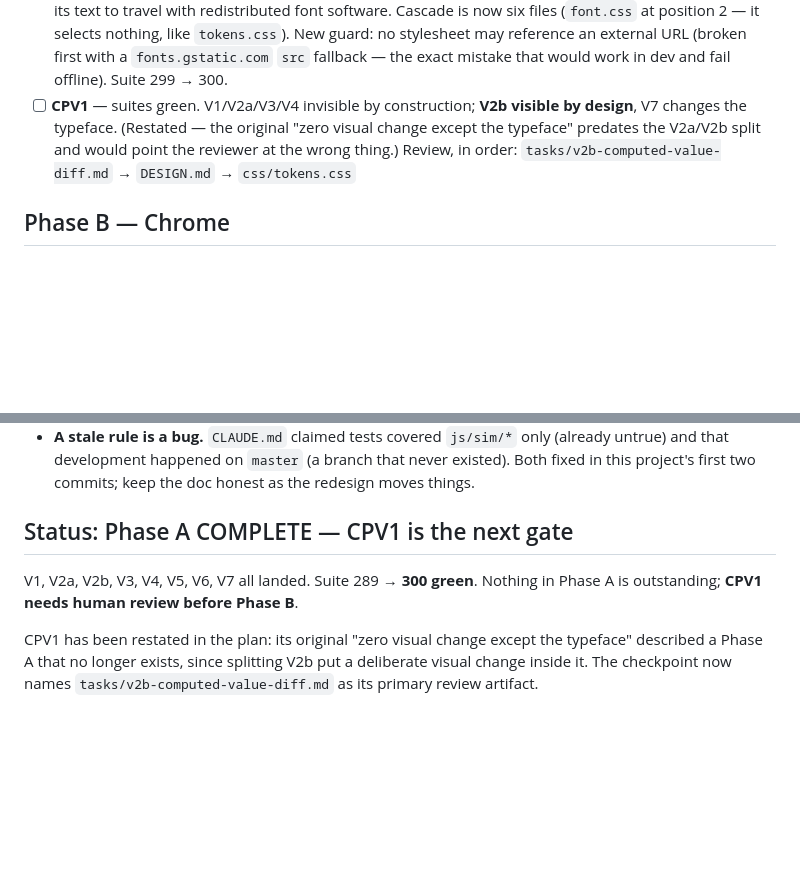
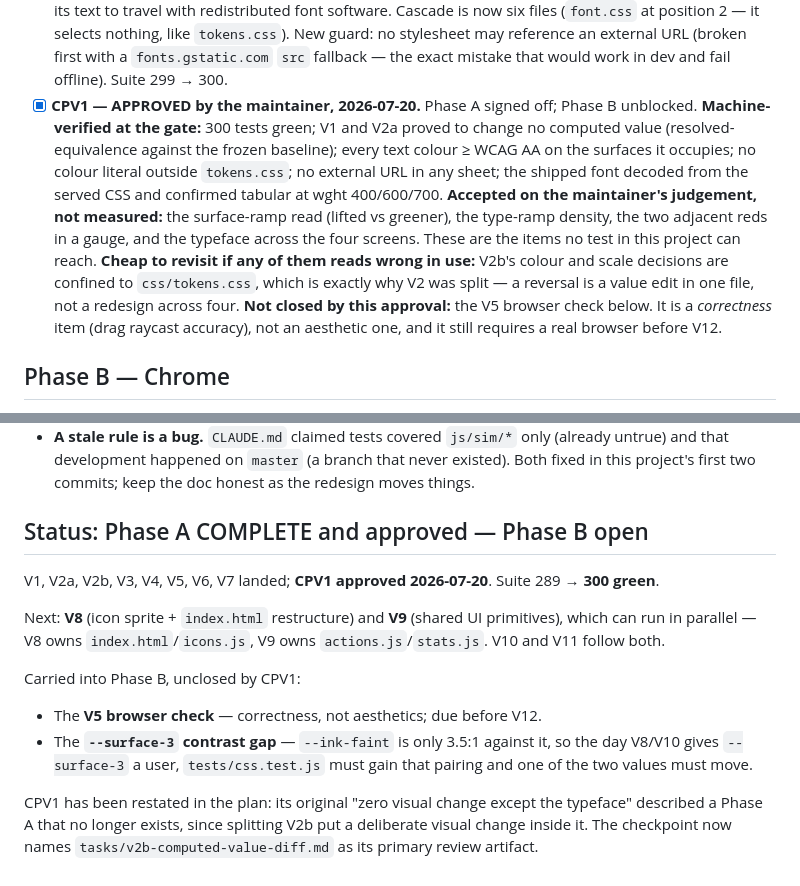
Before and after one commit to fchamone/minhocario, a Markdown page: tasks/todo-c0003-visual-redesign.md, 2 parts joined by grey strips. Rendered like a GitHub page; blank space fills up the shorter version.

Commit message:
docs: approve CPV1, closing Phase A
Phase A signed off by the maintainer. V1, V2a, V2b, V3, V4, V5, V6 and
V7 are complete; Phase B (V8/V9) is unblocked.

The checkpoint record separates what was machine-verified at the gate
from what was accepted on judgement, so it stays truthful about its own
basis. Verified: 300 tests green; V1 and V2a proved to change no
computed value against the frozen baseline; every text colour at or
above WCAG AA on the surfaces it occupies; no colour literal outside
tokens.css; no external URL in any sheet; the shipped font decoded from
the served CSS and confirmed tabular at wght 400/600/700. Accepted on
judgement: the surface-ramp read, type-ramp density, the two adjacent
reds in a gauge, and the typeface across the four screens — the items
no test in this project can reach.

Those remain cheap to revisit. V2b's colour and scale decisions are
confined to css/tokens.css, which is precisely why V2 was split in two;
reversing any of them is a value edit in one file rather than a
redesign across four.

Two things this approval does NOT close, recorded so they are not lost
at the phase boundary:

- The V5 browser check. It is drag-raycast correctness, not appearance,
  and still needs a real browser before V12 — the task that would
  otherwise expose the bug V5 fixed.
- The --surface-3 contrast gap. --ink-faint measures only 3.5:1
  against it, so the day V8 or V10 gives --surface-3 a user,
  tests/css.test.js must gain that pairing and one of the two values
  must move.

Co-Authored-By: Claude Opus 4.8 (1M context) <noreply@anthropic.com>

```diff
--- a/tasks/todo-c0003-visual-redesign.md
+++ b/tasks/todo-c0003-visual-redesign.md
@@ -85,10 +85,19 @@
       Cascade is now six files (`font.css` at position 2 — it selects nothing, like `tokens.css`).
       New guard: no stylesheet may reference an external URL (broken first with a `fonts.gstatic.com`
       `src` fallback — the exact mistake that would work in dev and fail offline). Suite 299 → 300.
-- [ ] **CPV1** — suites green. V1/V2a/V3/V4 invisible by construction; **V2b visible by design**,
-      V7 changes the typeface. (Restated — the original "zero visual change except the typeface"
-      predates the V2a/V2b split and would point the reviewer at the wrong thing.)
-      Review, in order: `tasks/v2b-computed-value-diff.md` → `DESIGN.md` → `css/tokens.css`
+- [x] **CPV1 — APPROVED by the maintainer, 2026-07-20.** Phase A signed off; Phase B unblocked.
+      **Machine-verified at the gate:** 300 tests green; V1 and V2a proved to change no computed
+      value (resolved-equivalence against the frozen baseline); every text colour ≥ WCAG AA on the
+      surfaces it occupies; no colour literal outside `tokens.css`; no external URL in any sheet;
+      the shipped font decoded from the served CSS and confirmed tabular at wght 400/600/700.
+      **Accepted on the maintainer's judgement, not measured:** the surface-ramp read (lifted vs
+      greener), the type-ramp density, the two adjacent reds in a gauge, and the typeface across the
+      four screens. These are the items no test in this project can reach.
+      **Cheap to revisit if any of them reads wrong in use:** V2b's colour and scale decisions are
+      confined to `css/tokens.css`, which is exactly why V2 was split — a reversal is a value edit in
+      one file, not a redesign across four.
+      **Not closed by this approval:** the V5 browser check below. It is a *correctness* item (drag
+      raycast accuracy), not an aesthetic one, and it still requires a real browser before V12.
 
 ## Phase B — Chrome
 
@@ -159,10 +168,20 @@
   that development happened on `master` (a branch that never existed). Both fixed in this project's
   first two commits; keep the doc honest as the redesign moves things.
 
-## Status: Phase A COMPLETE — CPV1 is the next gate
+## Status: Phase A COMPLETE and approved — Phase B open
 
-V1, V2a, V2b, V3, V4, V5, V6, V7 all landed. Suite 289 → **300 green**.
-Nothing in Phase A is outstanding; **CPV1 needs human review before Phase B**.
+V1, V2a, V2b, V3, V4, V5, V6, V7 landed; **CPV1 approved 2026-07-20**.
+Suite 289 → **300 green**.
+
+Next: **V8** (icon sprite + `index.html` restructure) and **V9** (shared UI
+primitives), which can run in parallel — V8 owns `index.html`/`icons.js`, V9 owns
+`actions.js`/`stats.js`. V10 and V11 follow both.
+
+Carried into Phase B, unclosed by CPV1:
+- The **V5 browser check** — correctness, not aesthetics; due before V12.
+- The **`--surface-3` contrast gap** — `--ink-faint` is only 3.5:1 against it, so
+  the day V8/V10 gives `--surface-3` a user, `tests/css.test.js` must gain that
+  pairing and one of the two values must move.
 
 CPV1 has been restated in the plan: its original "zero visual change except the
 typeface" described a Phase A that no longer exists, since splitting V2b put a
```
Also changed, not shown: tasks/plan-c0003-visual-redesign.md (+9 -0 lines).
